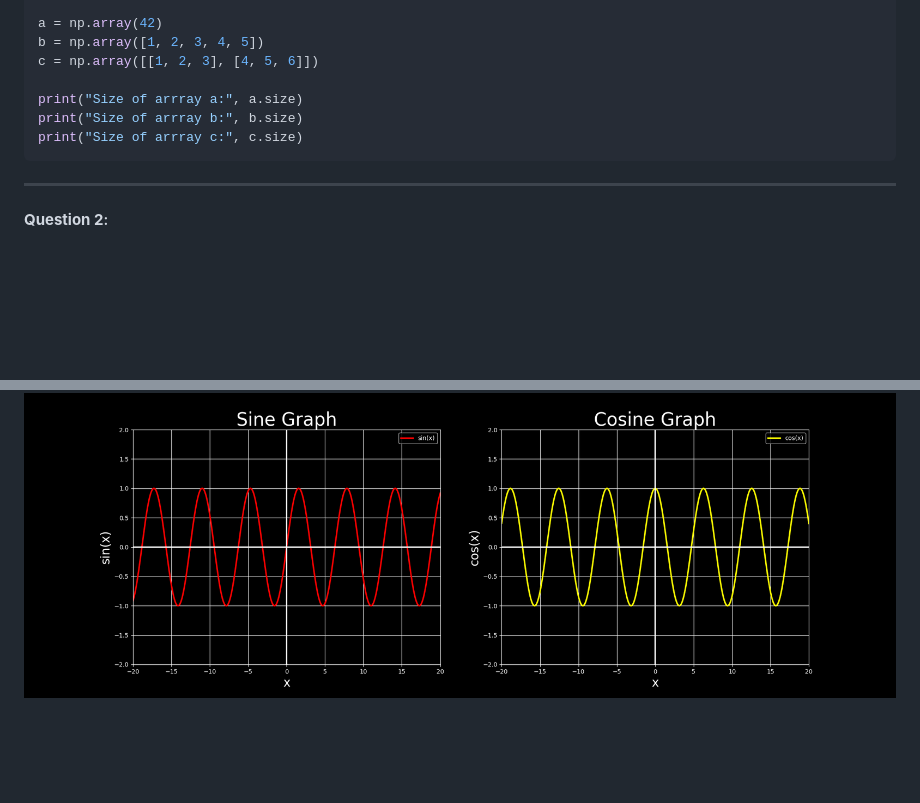
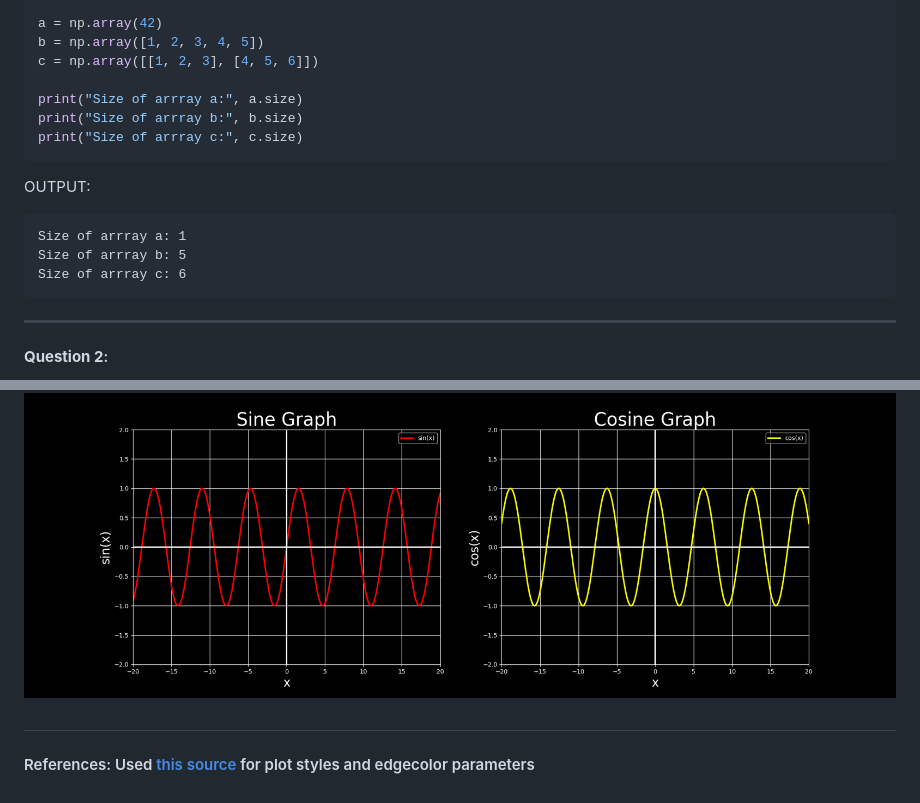
Before and after one commit to BhavikOstwal/IC-252_Assignments, a Markdown page: Assignment 0/Assignment 0(B23395).md, 2 parts joined by grey strips. Drawn GitHub-style; blank space fills up the shorter version.

````diff
--- a/Assignment 0/Assignment 0(B23395).md
+++ b/Assignment 0/Assignment 0(B23395).md
@@ -17,6 +17,12 @@ print("Size of arrray a:", a.size)
 print("Size of arrray b:", b.size)
 print("Size of arrray c:", c.size)
 ```
+OUTPUT:
+```
+Size of arrray a: 1
+Size of arrray b: 5
+Size of arrray c: 6
+```
 --------
 
 #### **Question 2**:
@@ -150,3 +184,6 @@ plt.savefig('Q.5.png')
 # plt.show()
 ```
 ![Q.5 graph](Q.5.png)
+
+#
+#### References: Used [this source](https://stackoverflow.com/questions/42741687/histogram-outlined-by-added-edgecolor) for plot styles and edgecolor parameters
````
Also changed, not shown: other parts of Assignment 0/Assignment 0(B23395).md (+29 -1 lines), Assignment 0/Q.2.png, 6 other files.
